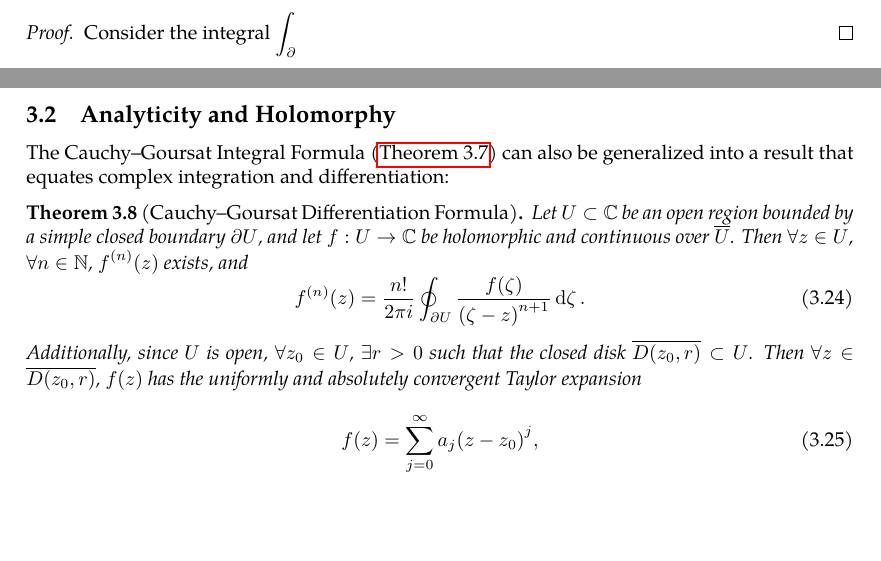
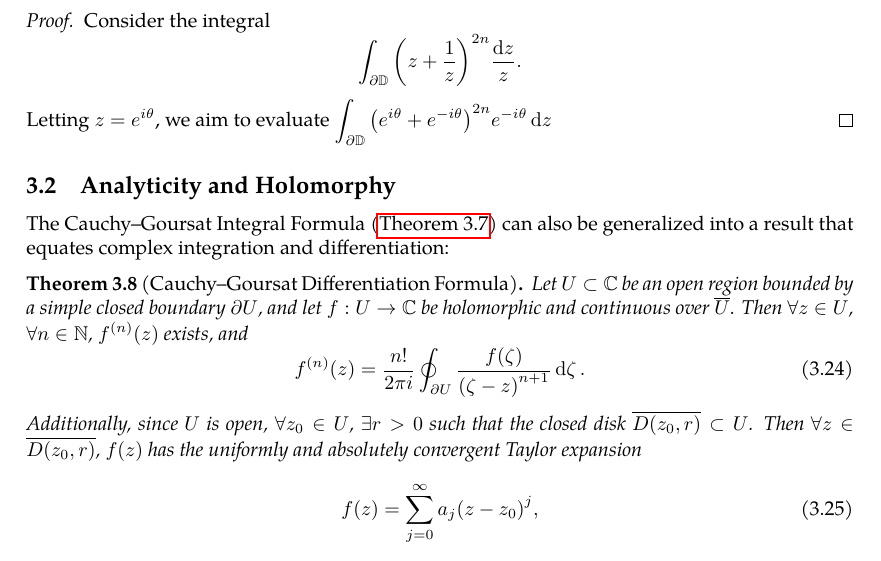
Before and after one commit to slipperking/complex-analysis-latex, a LaTeX document (main.tex): two parts of pages 38 and 39 of 68 before the commit and part of page 39 of 68 after it, the two joined at a grey line, cut so that both start at the same text, the shorter picture padded with empty space. Compiled offline with pdfLaTeX.

Commit message:
overleaf_to_git (Fri Jun 20 01:27:05 2025 -0700): update main.tex from r13647 to r13661

```diff
--- a/main.tex
+++ b/main.tex
@@ -1029,7 +1029,8 @@ We have also already seen the utility of parameterization via a polar transforma
     Prove that \(\forall n\in\mathbb{N}\), \[\int_{0}^{2\pi}\cos^{2n}(\theta)\dd{\theta}=2\pi\prod_{k=1}^n\frac{2k-1}{2k}.\]
 \end{example}
 \begin{proof}
-    Consider the integral \(\int_{\partial\mathbb{}}\)
+    Consider the integral \[\int_{\partial\mathbb{D}}\qty(z+\frac{1}{z})^{2n}\frac{\ddz}{z}.\]
+    Letting \(z=e^{i\theta}\), we aim to evaluate \(\int_{\partial\mathbb{D}}\qty(e^{i\theta}+e^{-i\theta})^{2n}e^{-i\theta}\ddz\)
 \end{proof}
 \subsection{Analyticity and Holomorphy}\label{sec:analyticityandholomorphy}
 The Cauchy--Goursat Integral Formula (\autoref{thm:cauchygoursatformula}) can also be generalized into a result that equates complex integration and differentiation:
```
